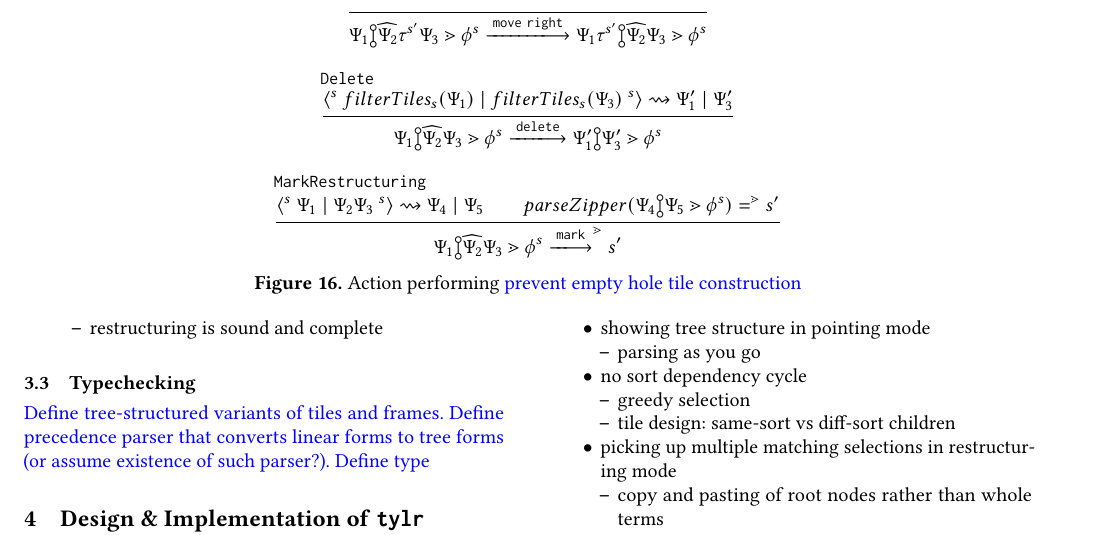
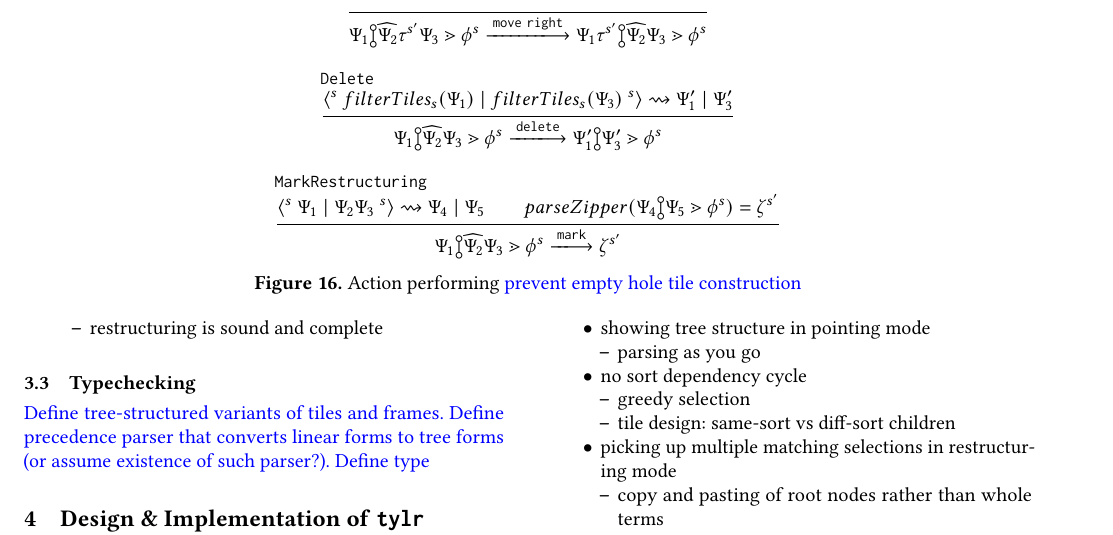
Before and after one commit to dm0n3y/prelim-paper, a LaTeX paper (prelim-paper.tex, which reads action-judgment.tex): part of page 5 of 6, cut so that both start at the same text. Compiled offline with pdfLaTeX.

Commit message:
fix typo

```diff
--- a/action-judgment.tex
+++ b/action-judgment.tex
@@ -148,14 +148,14 @@
   } \\
   \inferrule[MarkRestructuring]{
     \fixHolesSelections{\rtipconc{s}}{\selection_1}{\selection_2\selection_3}{\ltipconc{s}}{\selection_4}{\selection_5} \\
-    \parseZipper{\zipper{\pointing{\selection_4}{\selection_5}}{\tfrelem^s}} = \zipper^{s'}
+    \parseZipper{\zipper{\pointing{\selection_4}{\selection_5}}{\tfrelem^s}} = \zip^{s'}
   }{
     \performAction{
       \zipper{\restructuring{\selection_1}{\selection_2}{\selection_3}}{\tfrelem^s}
     }{
       \actionlit{mark}
     }{
-      \zipper^{s'}
+      \zip^{s'}
     }
   }
   \end{mathpar}
```
